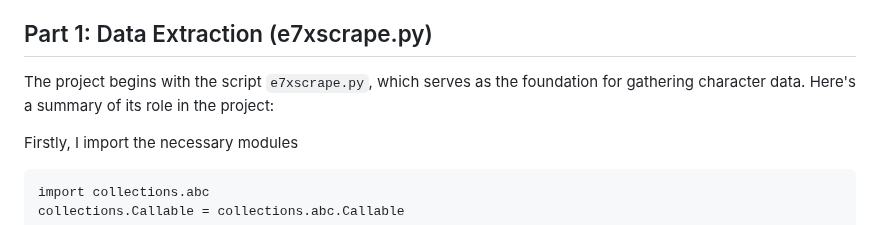
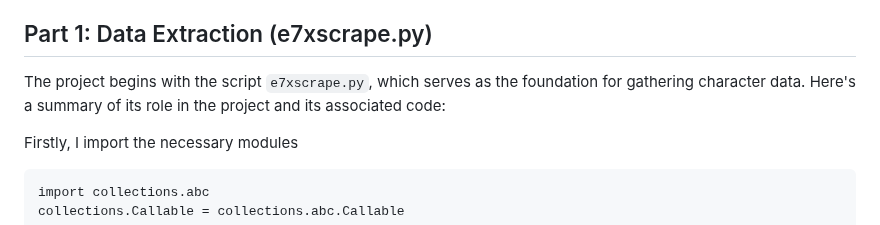
Before and after one commit to PThanapon/e7herodata, a Markdown page: README.md, the part around the change. Rendered like a GitHub page.

````diff
--- a/README.md
+++ b/README.md
@@ -8,7 +8,7 @@ For some context, Epic Seven is a turn-based strategy game developed by a Korean
 
 ## Part 1: Data Extraction (e7xscrape.py)
 
-The project begins with the script `e7xscrape.py`, which serves as the foundation for gathering character data. Here's a summary of its role in the project:
+The project begins with the script `e7xscrape.py`, which serves as the foundation for gathering character data. Here's a summary of its role in the project and its associated code:
 
 Firstly, I import the necessary modules
 ```
````
